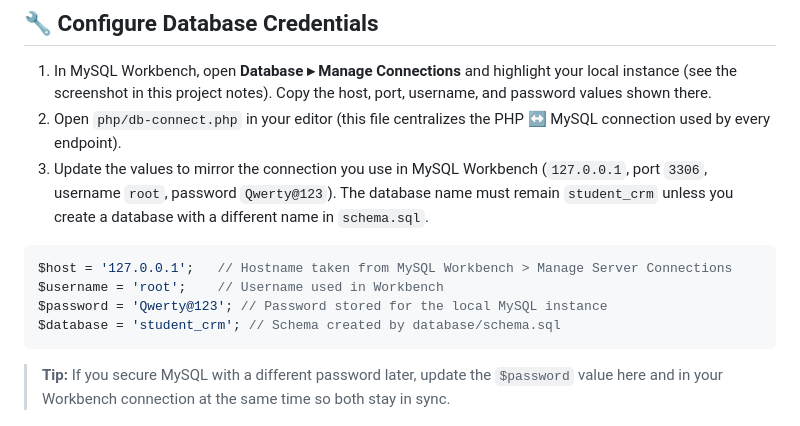
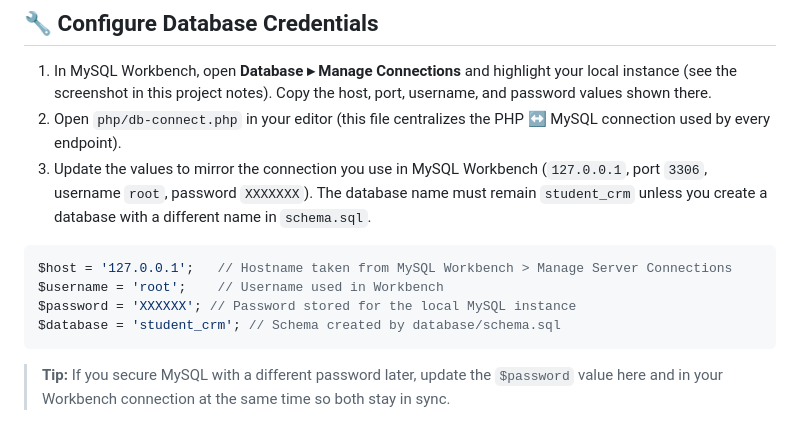
Before and after one commit to Deepfarkade/Student-Management, a Markdown page: README.md, the part around the change. Drawn GitHub-style.

Commit message:
update README to mask default MySQL password for security

````diff
--- a/README.md
+++ b/README.md
@@ -76,12 +76,12 @@ VALUES (
 
 1. In MySQL Workbench, open **Database ▸ Manage Connections** and highlight your local instance (see the screenshot in this project notes). Copy the host, port, username, and password values shown there.
 2. Open `php/db-connect.php` in your editor (this file centralizes the PHP ↔️ MySQL connection used by every endpoint).
-3. Update the values to mirror the connection you use in MySQL Workbench (`127.0.0.1`, port `3306`, username `root`, password `Qwerty@123`). The database name must remain `student_crm` unless you create a database with a different name in `schema.sql`.
+3. Update the values to mirror the connection you use in MySQL Workbench (`127.0.0.1`, port `3306`, username `root`, password `XXXXXXX`). The database name must remain `student_crm` unless you create a database with a different name in `schema.sql`.
 
 ```php
 $host = '127.0.0.1';   // Hostname taken from MySQL Workbench > Manage Server Connections
 $username = 'root';    // Username used in Workbench
-$password = 'Qwerty@123'; // Password stored for the local MySQL instance
+$password = 'XXXXXX'; // Password stored for the local MySQL instance
 $database = 'student_crm'; // Schema created by database/schema.sql
 ```
 
````
